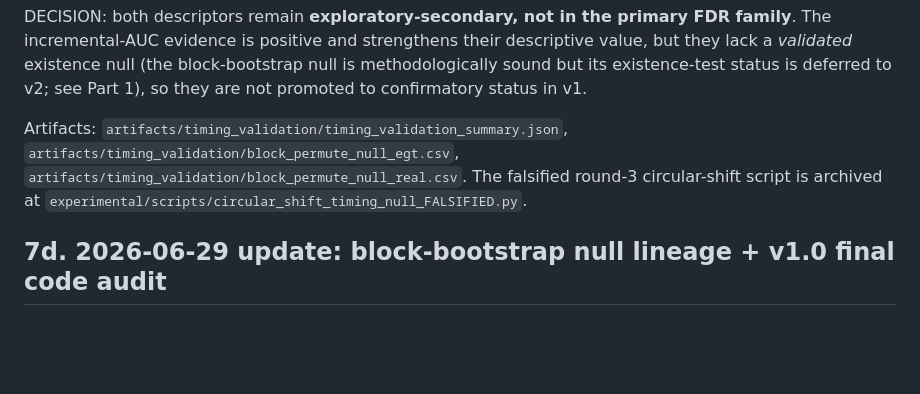
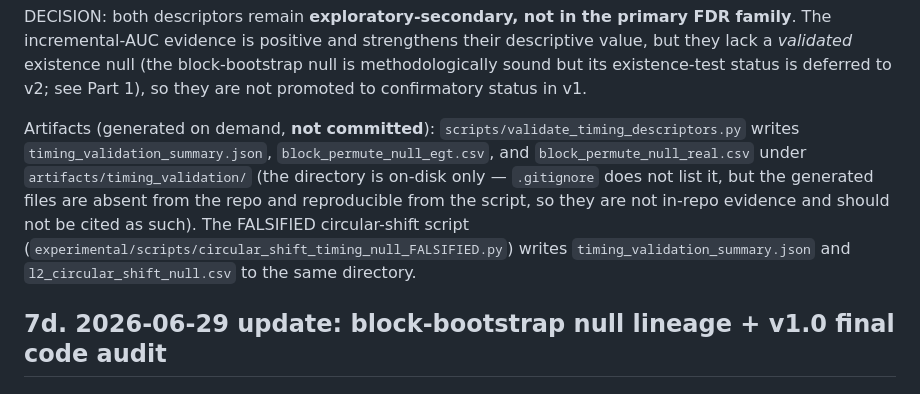
Before and after one commit to EriXPsy/SyncPipe, a Markdown page: docs/METHOD_LOG.md, the part around the change. GitHub-like rendering; blank space fills up the shorter version.

Commit message:
docs: METHOD_LOG clarify timing_validation artifacts are on-demand
Artifacts under artifacts/timing_validation/ are generated by
scripts/validate_timing_descriptors.py and not committed; they are
reproducible from the script and must not be cited as in-repo evidence.

```diff
--- a/docs/METHOD_LOG.md
+++ b/docs/METHOD_LOG.md
@@ -436,11 +436,15 @@ null (the block-bootstrap null is methodologically sound but its
 existence-test status is deferred to v2; see Part 1), so they are not
 promoted to confirmatory status in v1.
 
-Artifacts: `artifacts/timing_validation/timing_validation_summary.json`,
-`artifacts/timing_validation/block_permute_null_egt.csv`,
-`artifacts/timing_validation/block_permute_null_real.csv`. The falsified
-round-3 circular-shift script is archived at
-`experimental/scripts/circular_shift_timing_null_FALSIFIED.py`.
+Artifacts (generated on demand, **not committed**): `scripts/validate_timing_descriptors.py`
+writes `timing_validation_summary.json`, `block_permute_null_egt.csv`, and
+`block_permute_null_real.csv` under `artifacts/timing_validation/` (the
+directory is on-disk only — `.gitignore` does not list it, but the generated
+files are absent from the repo and reproducible from the script, so they are
+not in-repo evidence and should not be cited as such). The FALSIFIED
+circular-shift script (`experimental/scripts/circular_shift_timing_null_FALSIFIED.py`)
+writes `timing_validation_summary.json` and `l2_circular_shift_null.csv` to the
+same directory.
 
 ## 7d. 2026-06-29 update: block-bootstrap null lineage + v1.0 final code audit
 
```
